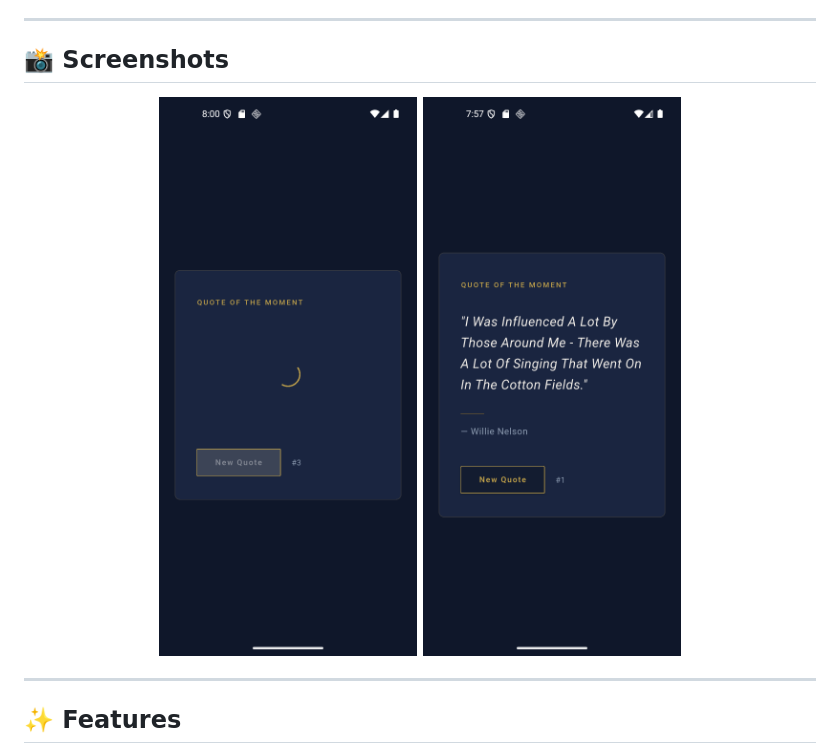
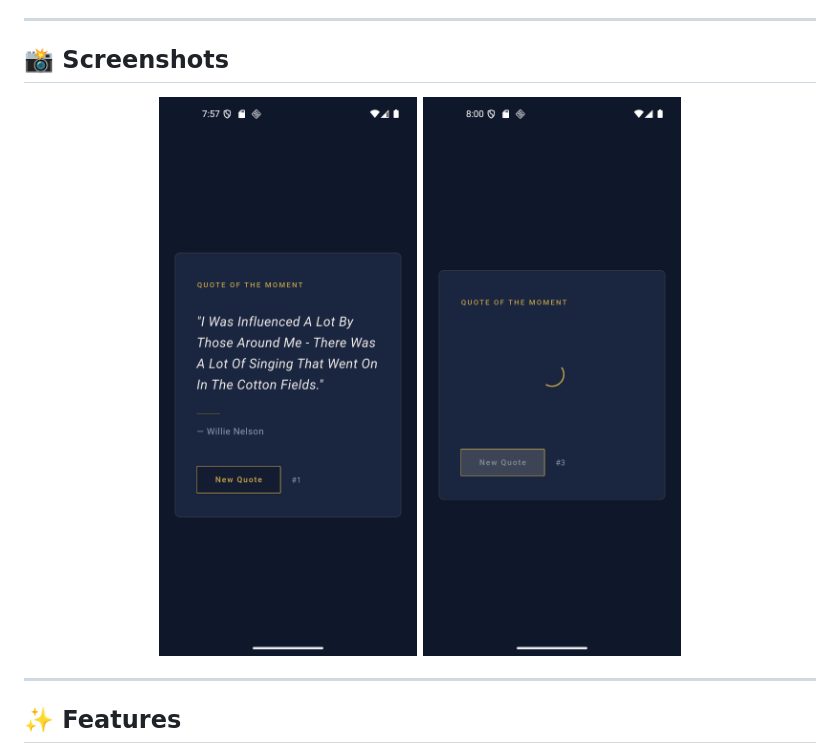
Before and after one commit to abdelrahmansaed1/random-quote-generator-flutter, a Markdown page: README.md, the part around the change. Rendered like a GitHub page.

Commit message:
Add Screenshots to README.md

```diff
--- a/README.md
+++ b/README.md
@@ -7,8 +7,8 @@ A simple, polished Flutter app that displays a random inspirational quote on lau
 ## 📸 Screenshots
 
 <p align="center">
+  <img src="screenshots/quote_state.png" width="280" />
   <img src="screenshots/loading_state.png" width="280" />
-  <img src="screenshots/quote_state.png" width="280" />
 </p>
 
 ---
```
